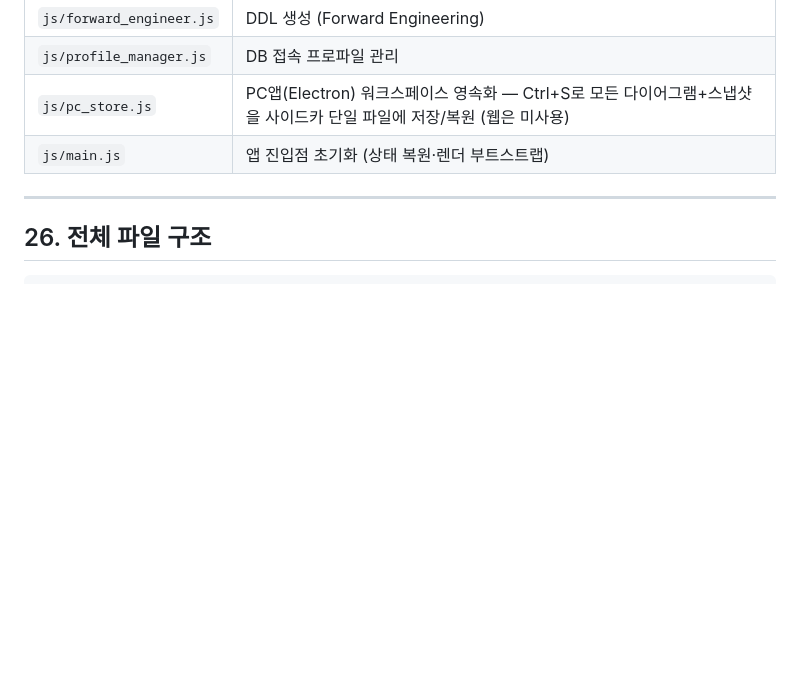
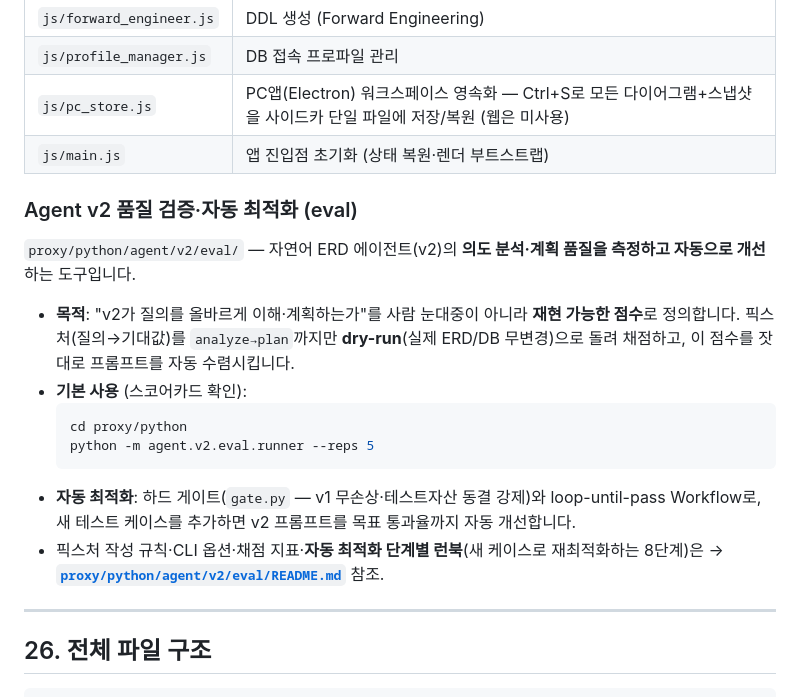
Before and after one commit to SimJaeSugn/SimJaeSugn.github.io, a Markdown page: README.md, the part around the change. Rendered like a GitHub page; blank space fills up the shorter version.

Commit message:
메인 README에 Agent v2 eval 기능 소개 추가
- 섹션 25 아키텍처에 "Agent v2 품질 검증·자동 최적화(eval)" 하위 절 추가
- 목적·기본 사용법(runner)·자동 최적화 요약, 상세는 eval/README.md 링크

Co-Authored-By: Claude Opus 4.8 (1M context) <noreply@anthropic.com>

````diff
--- a/README.md
+++ b/README.md
@@ -883,6 +883,19 @@ AgenticERM은 세 가지 실행 환경을 지원하는 레이어 구조입니다
 | `js/pc_store.js` | PC앱(Electron) 워크스페이스 영속화 — Ctrl+S로 모든 다이어그램+스냅샷을 사이드카 단일 파일에 저장/복원 (웹은 미사용) |
 | `js/main.js` | 앱 진입점 초기화 (상태 복원·렌더 부트스트랩) |
 
+### Agent v2 품질 검증·자동 최적화 (eval)
+
+`proxy/python/agent/v2/eval/` — 자연어 ERD 에이전트(v2)의 **의도 분석·계획 품질을 측정하고 자동으로 개선**하는 도구입니다.
+
+- **목적**: "v2가 질의를 올바르게 이해·계획하는가"를 사람 눈대중이 아니라 **재현 가능한 점수**로 정의합니다. 픽스처(질의→기대값)를 `analyze→plan`까지만 **dry-run**(실제 ERD/DB 무변경)으로 돌려 채점하고, 이 점수를 잣대로 프롬프트를 자동 수렴시킵니다.
+- **기본 사용** (스코어카드 확인):
+  ```bash
+  cd proxy/python
+  python -m agent.v2.eval.runner --reps 5
+  ```
+- **자동 최적화**: 하드 게이트(`gate.py` — v1 무손상·테스트자산 동결 강제)와 loop-until-pass Workflow로, 새 테스트 케이스를 추가하면 v2 프롬프트를 목표 통과율까지 자동 개선합니다.
+- 픽스처 작성 규칙·CLI 옵션·채점 지표·**자동 최적화 단계별 런북**(새 케이스로 재최적화하는 8단계)은 → **[`proxy/python/agent/v2/eval/README.md`](proxy/python/agent/v2/eval/README.md)** 참조.
+
 ---
 
 ## 26. 전체 파일 구조
````
